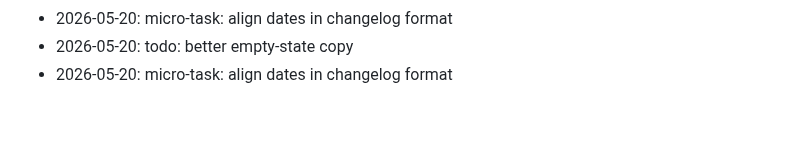
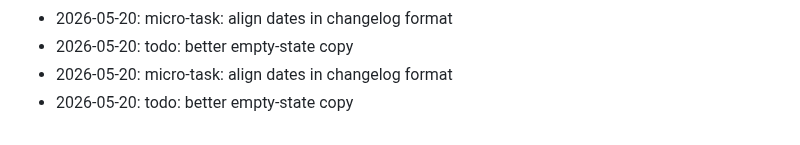
Before and after one commit to dhitalmonster-hub/streak-tracker, a Markdown page: NOTES.md, the part around the change. GitHub-like rendering.

Commit message:
chore: add a note

```diff
--- a/NOTES.md
+++ b/NOTES.md
@@ -65,3 +65,4 @@ Dev journal — informal.
 - 2026-05-20: micro-task: align dates in changelog format
 - 2026-05-20: todo: better empty-state copy
 - 2026-05-20: micro-task: align dates in changelog format
+- 2026-05-20: todo: better empty-state copy
```
